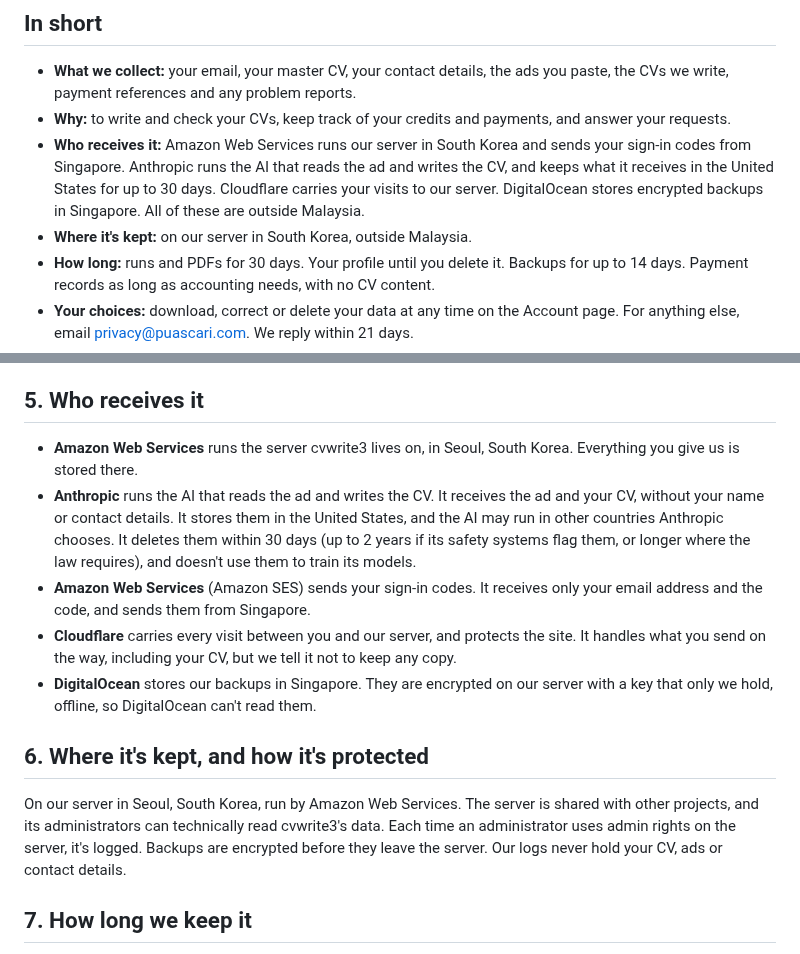
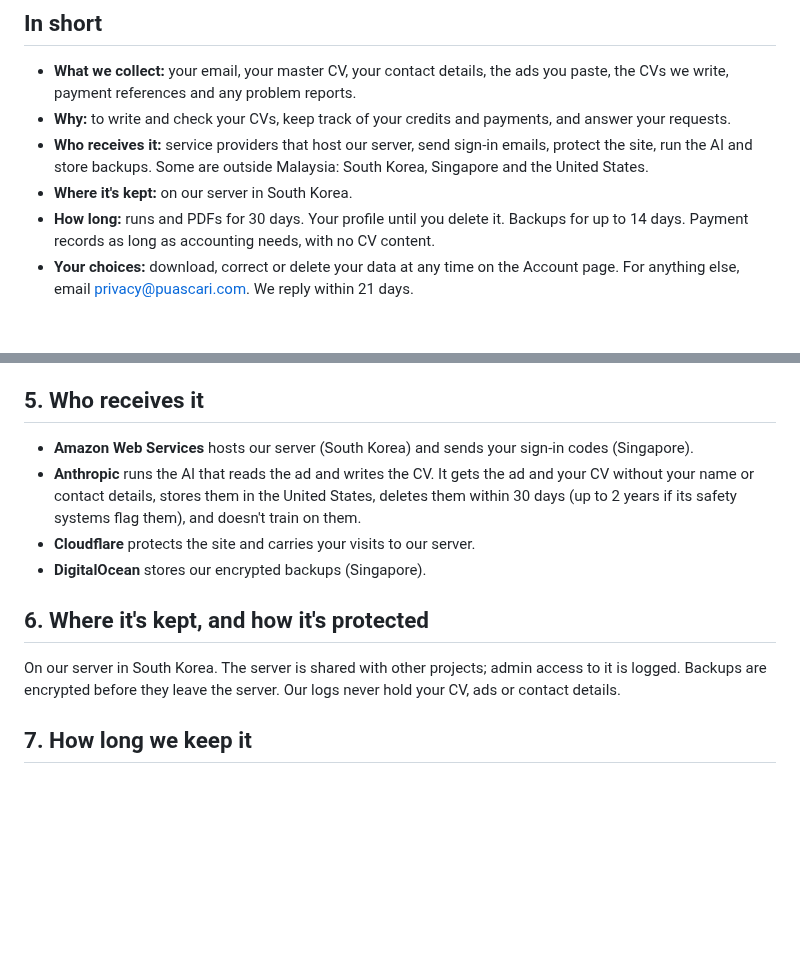
Before and after one commit to pyfork/klein-cvwrite3, a Markdown page: notices/v1.0.en.md, 2 parts joined by grey strips. Rendered like a GitHub page; blank space fills up the shorter version.

Commit message:
chunk 7m: notice at the middle level of detail: classes and countries in the summary, one line per provider (owner, 2026-10-25)
build-engineer-Opus5.5-agent

```diff
--- a/notices/v1.0.en.md
+++ b/notices/v1.0.en.md
@@ -1,8 +1,8 @@
 ## In short
 - **What we collect:** your email, your master CV, your contact details, the ads you paste, the CVs we write, payment references and any problem reports.
 - **Why:** to write and check your CVs, keep track of your credits and payments, and answer your requests.
-- **Who receives it:** Amazon Web Services runs our server in South Korea and sends your sign-in codes from Singapore. Anthropic runs the AI that reads the ad and writes the CV, and keeps what it receives in the United States for up to 30 days. Cloudflare carries your visits to our server. DigitalOcean stores encrypted backups in Singapore. All of these are outside Malaysia.
-- **Where it's kept:** on our server in South Korea, outside Malaysia.
+- **Who receives it:** service providers that host our server, send sign-in emails, protect the site, run the AI and store backups. Some are outside Malaysia: South Korea, Singapore and the United States.
+- **Where it's kept:** on our server in South Korea.
 - **How long:** runs and PDFs for 30 days. Your profile until you delete it. Backups for up to 14 days. Payment records as long as accounting needs, with no CV content.
 - **Your choices:** download, correct or delete your data at any time on the Account page. For anything else, email privacy@puascari.com. We reply within 21 days.
 - **Do you have to?** Giving your data is voluntary, but we can't write a CV without it.
@@ -25,14 +25,13 @@ To write and check your CVs, keep track of your credits and payments, answer you
 A CV can mention race, religion or health. We only use these to write your CV, and only if you agree on a separate line. Please don't include your IC number: if we spot one, we'll ask you to remove it before anything is sent to the AI.
 
 ## 5. Who receives it
-- **Amazon Web Services** runs the server cvwrite3 lives on, in Seoul, South Korea. Everything you give us is stored there.
-- **Anthropic** runs the AI that reads the ad and writes the CV. It receives the ad and your CV, without your name or contact details. It stores them in the United States, and the AI may run in other countries Anthropic chooses. It deletes them within 30 days (up to 2 years if its safety systems flag them, or longer where the law requires), and doesn't use them to train its models.
-- **Amazon Web Services** (Amazon SES) sends your sign-in codes. It receives only your email address and the code, and sends them from Singapore.
-- **Cloudflare** carries every visit between you and our server, and protects the site. It handles what you send on the way, including your CV, but we tell it not to keep any copy.
-- **DigitalOcean** stores our backups in Singapore. They are encrypted on our server with a key that only we hold, offline, so DigitalOcean can't read them.
+- **Amazon Web Services** hosts our server (South Korea) and sends your sign-in codes (Singapore).
+- **Anthropic** runs the AI that reads the ad and writes the CV. It gets the ad and your CV without your name or contact details, stores them in the United States, deletes them within 30 days (up to 2 years if its safety systems flag them), and doesn't train on them.
+- **Cloudflare** protects the site and carries your visits to our server.
+- **DigitalOcean** stores our encrypted backups (Singapore).
 
 ## 6. Where it's kept, and how it's protected
-On our server in Seoul, South Korea, run by Amazon Web Services. The server is shared with other projects, and its administrators can technically read cvwrite3's data. Each time an administrator uses admin rights on the server, it's logged. Backups are encrypted before they leave the server. Our logs never hold your CV, ads or contact details.
+On our server in South Korea. The server is shared with other projects; admin access to it is logged. Backups are encrypted before they leave the server. Our logs never hold your CV, ads or contact details.
 
 ## 7. How long we keep it
 - CVs, ads, runs and PDFs: 30 days.
```
